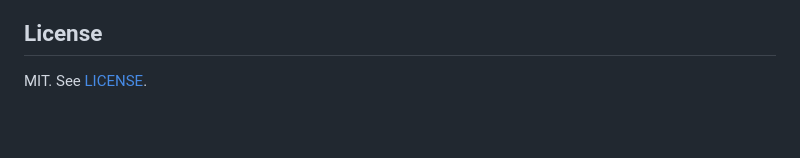
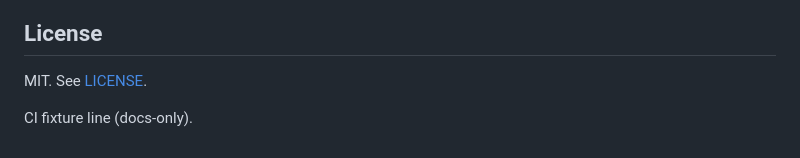
Before and after one commit to SuperJackfruitLabs/superlibrary, a Markdown page: README.md, the part around the change. GitHub-like rendering; blank space fills up the shorter version.

Commit message:
fixture: one-line README change (docs-only)

```diff
--- a/README.md
+++ b/README.md
@@ -139,3 +139,5 @@ Notes:
 ## License
 
 MIT. See [LICENSE](LICENSE).
+
+CI fixture line (docs-only).
```
